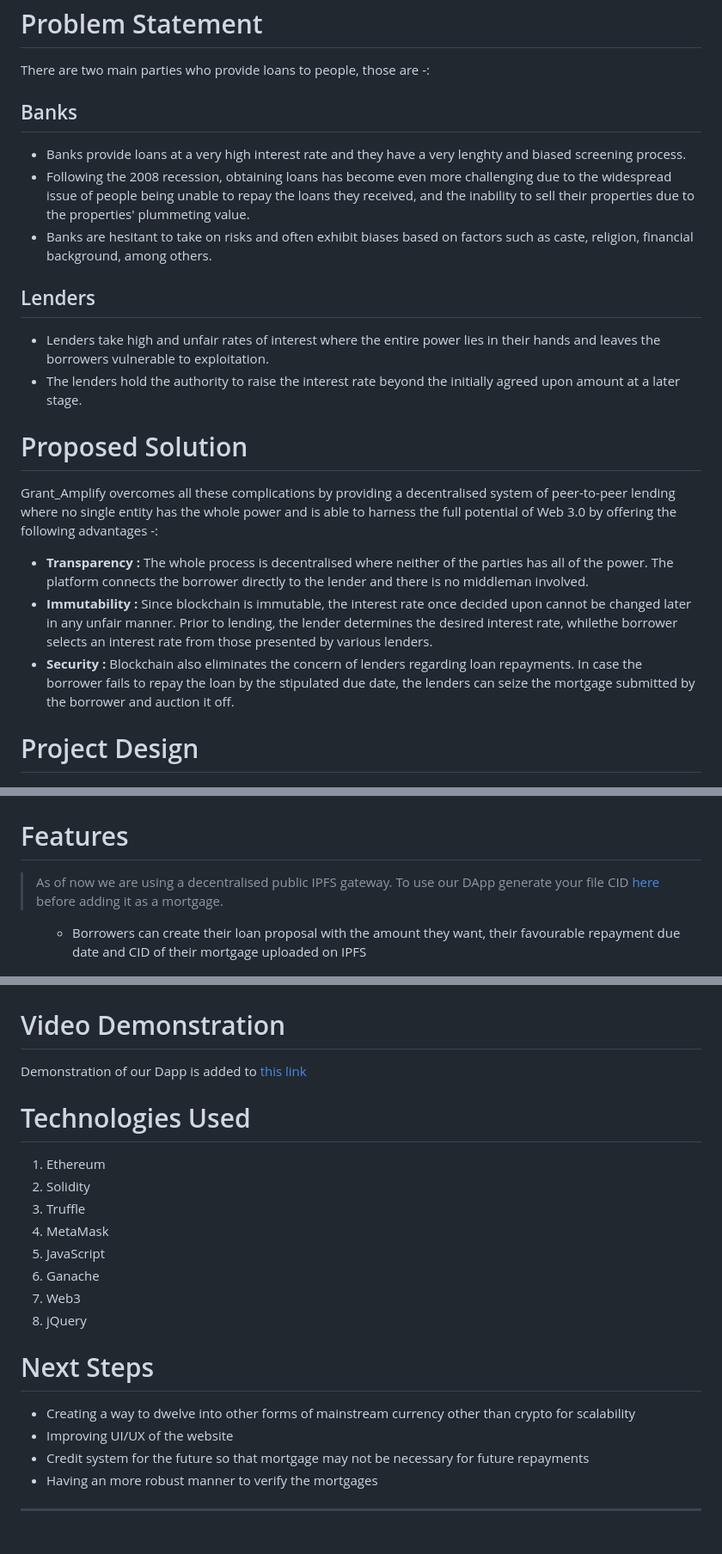
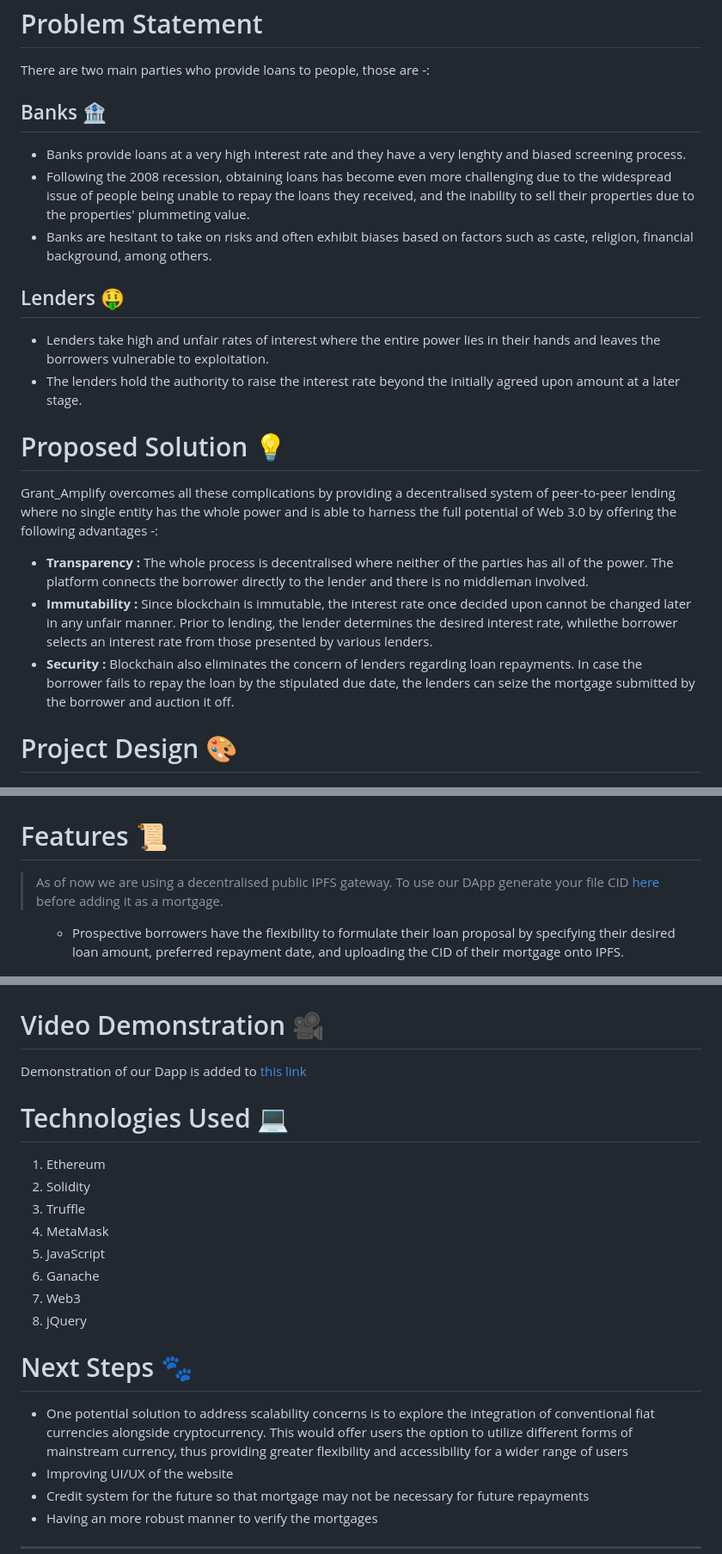
Before and after one commit to Rrs-4817/Coding_Blokes, a Markdown page: README.md, 3 parts joined by grey strips. Shown: that part at 86% size. Drawn GitHub-style; blank space fills up the shorter version.

```diff
--- a/README.md
+++ b/README.md
@@ -39,17 +39,17 @@
 
    There are two main parties who provide loans to people, those are -:
 
-   ## Banks
+   ## Banks :bank:
    *   Banks provide loans at a very high interest rate and they have a very lenghty and biased screening process.
    *   Following the 2008 recession, obtaining loans has become even more challenging due to the widespread issue of people being unable to repay the loans they received, and the inability to sell their properties due to the properties' plummeting value.
    *   Banks are hesitant to take on risks and often exhibit biases based on factors such as caste, religion, financial background, among others.
-   ## Lenders
+   ## Lenders :money_mouth_face:
    *   Lenders take high and unfair rates of interest where the entire power lies in their hands and leaves the borrowers vulnerable to exploitation.
    *   The lenders hold the authority to raise the interest rate beyond the initially agreed upon amount at a later stage.
 
   <div id="proposed-solution" />
 
-   # Proposed Solution
+   # Proposed Solution :bulb:
 
    Grant_Amplify overcomes all these complications by providing a decentralised system of peer-to-peer lending where no single entity has the whole power and is able to harness the full potential of Web 3.0 by offering the following advantages -:
    * **Transparency :** The whole process is decentralised where neither of the parties has all of the power. The platform connects the borrower directly to the lender and there is no middleman involved.
@@ -59,20 +59,20 @@
 
  <div id="project-design" />
 
-  # Project Design
+  # Project Design :art:
  <p align ="center">
 <img src ="images/flowchart.png">
 </p>
 
  <div id="features" />
 
-  # Features
+  # Features :scroll:
 
  > As of now we are using a decentralised public IPFS gateway. To use our DApp generate your file CID [here](https://www.dreamlink.cloud/) before adding it as a mortgage.
 
  <ol>
 
-  * Borrowers can create their loan proposal with the amount they want, their favourable repayment due date and CID of their mortgage uploaded on IPFS
+  * Prospective borrowers have the flexibility to formulate their loan proposal by specifying their desired loan amount, preferred repayment date, and uploading the CID of their mortgage onto IPFS.
 
     <img src ="images/borrower-page.png" height="450" width="925">
 
@@ -98,14 +98,14 @@
 
    <div id="video-demonstration"/>
 
-   # Video Demonstration
+   # Video Demonstration :movie_camera:
 
    Demonstration of our Dapp is added to [this link](https://www.youtube.com/watch?v=FGlOViG8Wf0&ab_channel=ZuberRahman)
 
 
    <div id="technologies-used" />
 
-   # Technologies Used
+   # Technologies Used :computer:
 
 1. Ethereum
 2. Solidity
@@ -118,9 +118,9 @@
 
   <div id="next-steps" />
 
- # Next Steps
+ # Next Steps :feet:
 
- * Creating a way to dwelve into other forms of mainstream currency other than crypto for scalability
+ * One potential solution to address scalability concerns is to explore the integration of conventional fiat currencies alongside cryptocurrency. This would offer users the option to utilize different forms of mainstream currency, thus providing greater flexibility and accessibility for a wider range of users
  * Improving UI/UX of the website
  * Credit system for the future so that mortgage may not be necessary for future repayments
  * Having an more robust manner to verify the mortgages
```
Also changed, not shown: other parts of README.md (+4 -4 lines).
